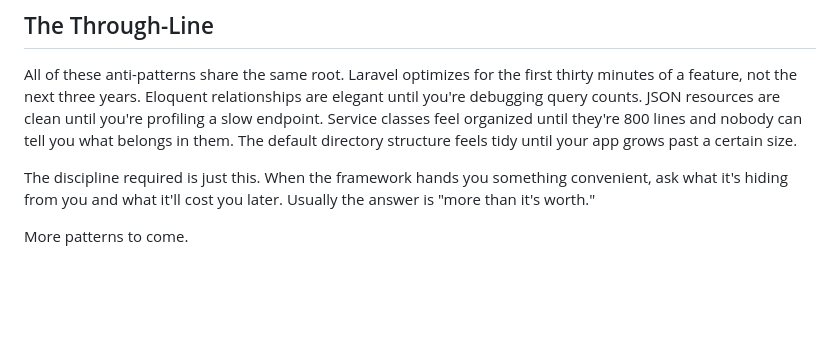
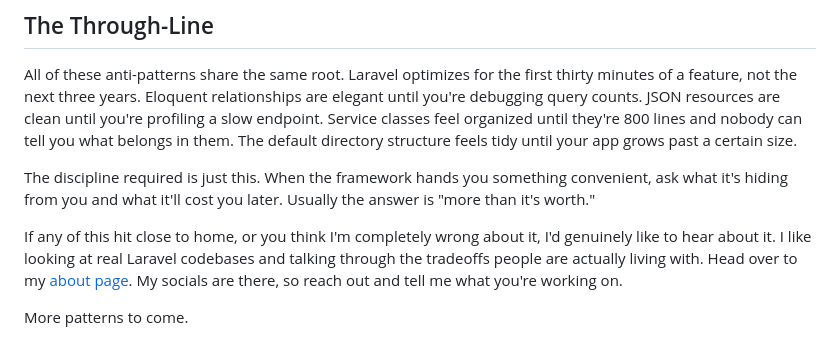
Before and after one commit to jtallant/justintallant.com, a Markdown page: site/content/laravel-anti-patterns.md, the part around the change. Drawn GitHub-style; blank space fills up the shorter version.

Commit message:
code discussion

```diff
--- a/site/content/laravel-anti-patterns.md
+++ b/site/content/laravel-anti-patterns.md
@@ -450,4 +450,6 @@ All of these anti-patterns share the same root. Laravel optimizes for the first
 
 The discipline required is just this. When the framework hands you something convenient, ask what it's hiding from you and what it'll cost you later. Usually the answer is "more than it's worth."
 
+If any of this hit close to home, or you think I'm completely wrong about it, I'd genuinely like to hear about it. I like looking at real Laravel codebases and talking through the tradeoffs people are actually living with. Head over to my [about page](/pages/about). My socials are there, so reach out and tell me what you're working on.
+
 More patterns to come.
```
